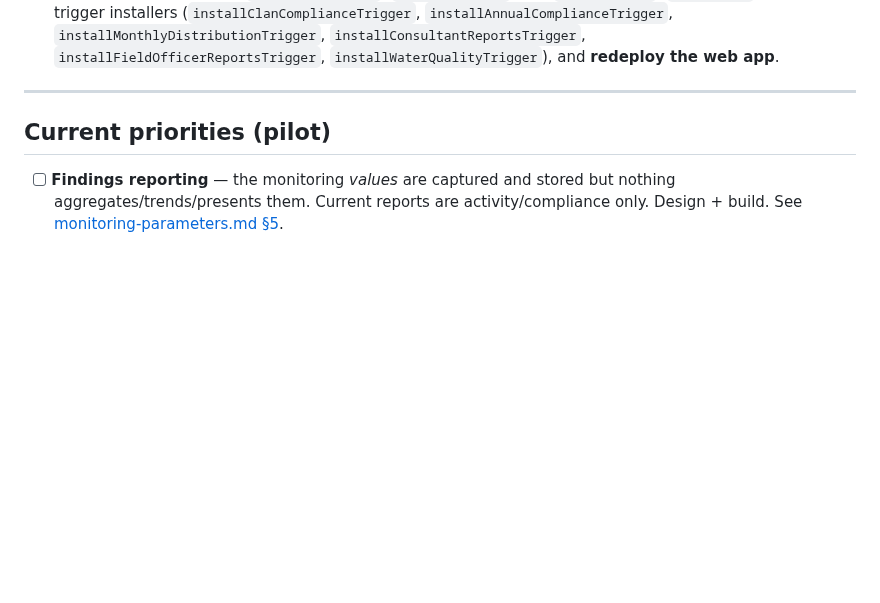
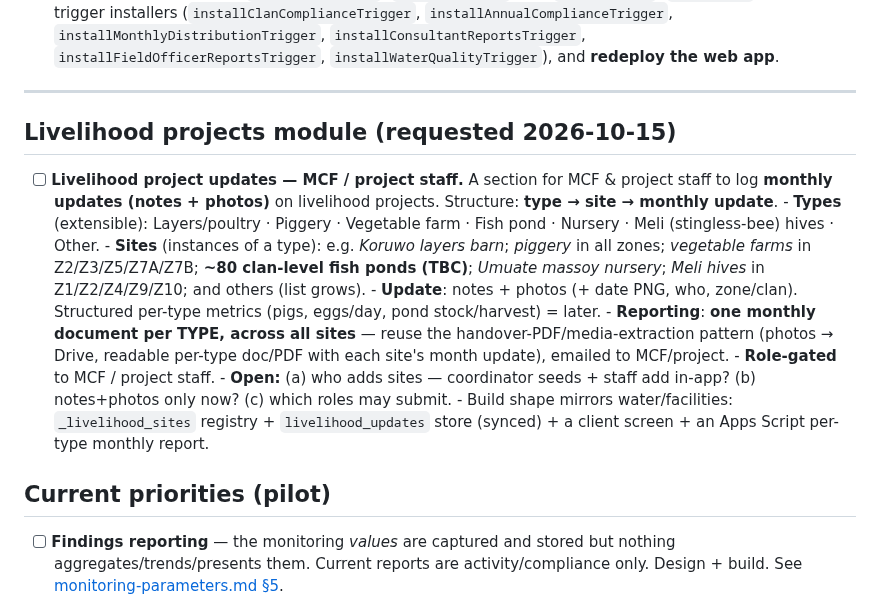
Before and after one commit to wtunsworth-a11y/MCA_App, a Markdown page: docs/TODO.md, the part around the change. GitHub-like rendering; blank space fills up the shorter version.

Commit message:
docs: spec Livelihood projects module (type->site->monthly notes+photos; per-type monthly report)
MCF/project staff log monthly updates (notes + photos) per site, grouped by
type (layers/piggery/veg/fish pond/nursery/Meli hives/other); reported monthly
as one document per type across all sites (reuse handover-PDF/media pattern).
Seed sites: Koruwo layers; all-zone piggery; veg Z2/Z3/Z5/Z7A/Z7B; ~80 fish
ponds (TBC); Umuate massoy nursery; Meli hives Z1/Z2/Z4/Z9/Z10.

Co-Authored-By: Claude Opus 4.8 <noreply@anthropic.com>
Claude-Session: https://claude.ai/code/session_013CbsxbqQqY1A3X61ozPPMK

```diff
--- a/docs/TODO.md
+++ b/docs/TODO.md
@@ -58,6 +58,29 @@ merged to `main` (Pages) through **SW v71 / `mca-steward-v71`**.
   **redeploy the web app**.
 
 ---
+
+## Livelihood projects module (requested 2026-10-15)
+
+- [ ] **Livelihood project updates — MCF / project staff.** A section for MCF &
+      project staff to log **monthly updates (notes + photos)** on livelihood
+      projects. Structure: **type → site → monthly update**.
+      - **Types** (extensible): Layers/poultry · Piggery · Vegetable farm ·
+        Fish pond · Nursery · Meli (stingless-bee) hives · Other.
+      - **Sites** (instances of a type): e.g. *Koruwo layers barn*; *piggery* in
+        all zones; *vegetable farms* in Z2/Z3/Z5/Z7A/Z7B; **~80 clan-level fish
+        ponds (TBC)**; *Umuate massoy nursery*; *Meli hives* in Z1/Z2/Z4/Z9/Z10;
+        and others (list grows).
+      - **Update**: notes + photos (+ date PNG, who, zone/clan). Structured
+        per-type metrics (pigs, eggs/day, pond stock/harvest) = later.
+      - **Reporting**: **one monthly document per TYPE, across all sites** —
+        reuse the handover-PDF/media-extraction pattern (photos → Drive, readable
+        per-type doc/PDF with each site's month update), emailed to MCF/project.
+      - **Role-gated** to MCF / project staff.
+      - **Open:** (a) who adds sites — coordinator seeds + staff add in-app?
+        (b) notes+photos only now? (c) which roles may submit.
+      - Build shape mirrors water/facilities: `_livelihood_sites` registry +
+        `livelihood_updates` store (synced) + a client screen + an Apps Script
+        per-type monthly report.
 
 ## Current priorities (pilot)
 
```
